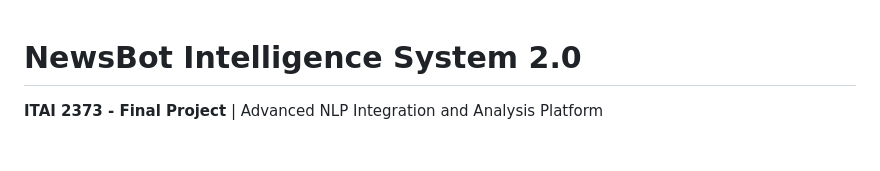
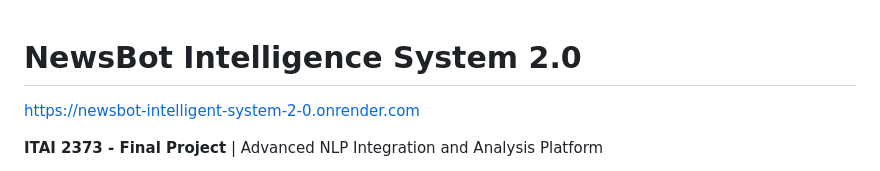
Before and after one commit to owusu-king/NewsBot-Intelligent-System-2.0, a Markdown page: README.md, the part around the change. Rendered like a GitHub page; blank space fills up the shorter version.

```diff
--- a/README.md
+++ b/README.md
@@ -1,4 +1,5 @@
 # NewsBot Intelligence System 2.0
+https://newsbot-intelligent-system-2-0.onrender.com
 
 **ITAI 2373 - Final Project** | Advanced NLP Integration and Analysis Platform
 
```
